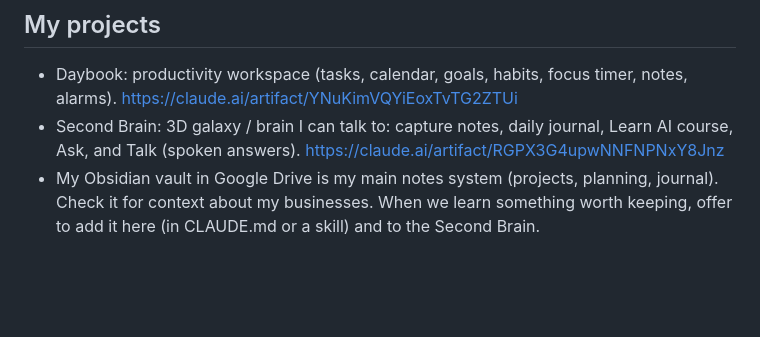
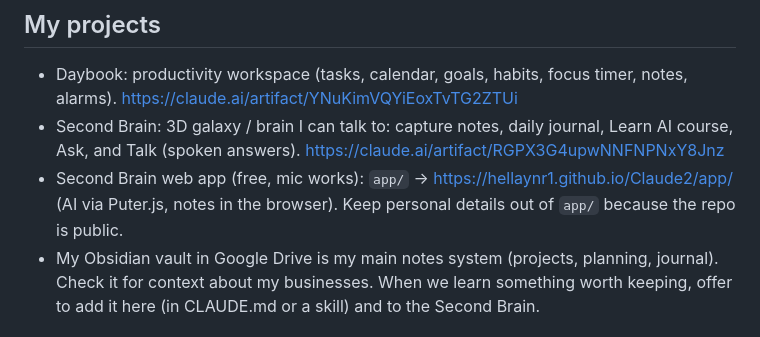
Before and after one commit to hellaynr1/Claude2, a Markdown page: CLAUDE.md, the part around the change. Rendered like a GitHub page; blank space fills up the shorter version.

```diff
--- a/CLAUDE.md
+++ b/CLAUDE.md
@@ -23,6 +23,7 @@ These notes load automatically at the start of every Claude Code session on this
 ## My projects
 - Daybook: productivity workspace (tasks, calendar, goals, habits, focus timer, notes, alarms). https://claude.ai/artifact/YNuKimVQYiEoxTvTG2ZTUi
 - Second Brain: 3D galaxy / brain I can talk to: capture notes, daily journal, Learn AI course, Ask, and Talk (spoken answers). https://claude.ai/artifact/RGPX3G4upwNNFNPNxY8Jnz
+- Second Brain web app (free, mic works): `app/` → https://hellaynr1.github.io/Claude2/app/ (AI via Puter.js, notes in the browser). Keep personal details out of `app/` because the repo is public.
 - My Obsidian vault in Google Drive is my main notes system (projects, planning, journal). Check it for context about my businesses.
   When we learn something worth keeping, offer to add it here (in CLAUDE.md or a skill) and to the Second Brain.
 
```
Also changed, not shown: brain/log.md (+1 -0 lines).
